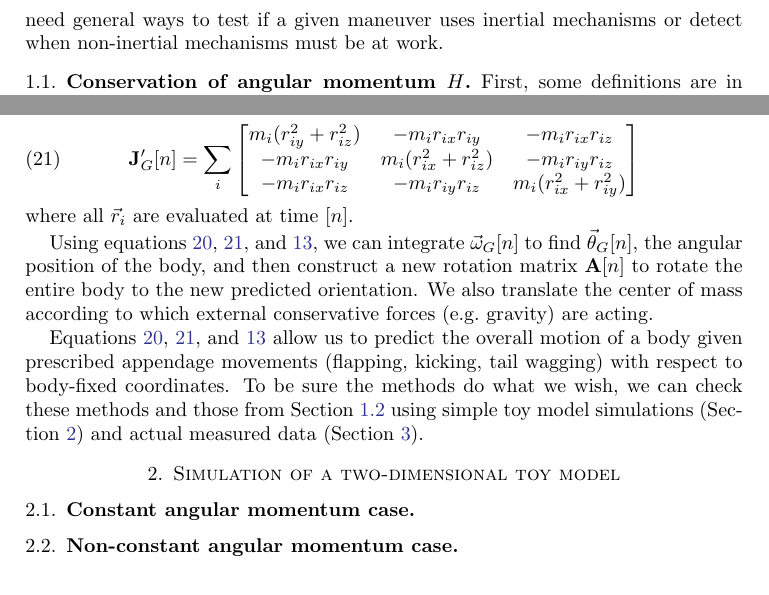
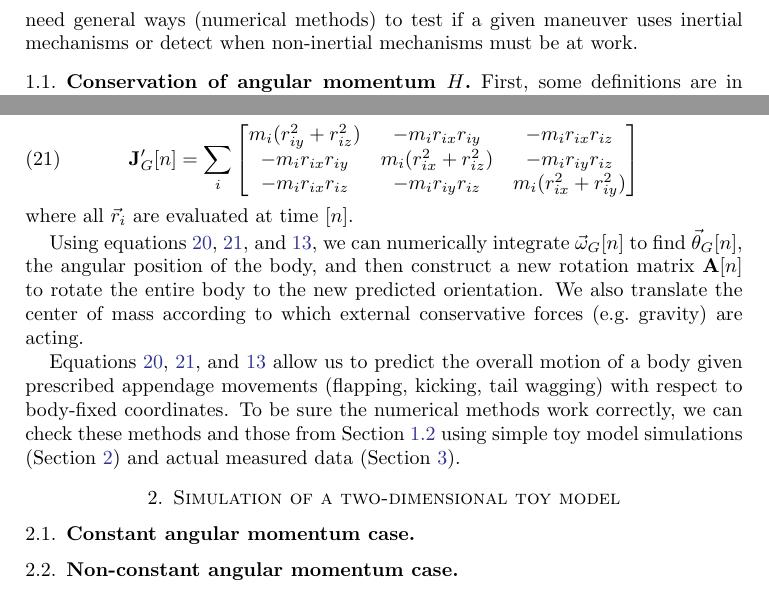
Before and after one commit to devangel77b/modeling-turns-notes, a LaTeX paper (modeling-turns.tex): two parts of pages 2 and 5 of 6, joined at a grey line, cut so that both start at the same text. Compiled offline with pdfLaTeX.

Commit message:
Edited stuff

```diff
--- a/modeling-turns.tex
+++ b/modeling-turns.tex
@@ -42,7 +42,7 @@ These notes give our thoughts on how to test a recorded movement for use of zero
 \tableofcontents
 
 \section{Introduction}
-We wish to examine the earliest instants of roll, pitch, and yaw maneuvers made by baby birds (Chukar Partridge (\emph{Alectoris chukar}) and Mallard Duck (\emph{Anas platyrhynchos}), from \SI{1}{dph} to fledging).  At this early age, the wings are not yet fully developed.  In addition, during the initial instants of a fall, the body has not yet attained sufficient airspeed to develop large aerodynamic forces and torques, which scale $\sim \rho U^2 A$ and $\rho U^2 A \lambda$, respectively.  Consequently we might expect these early maneuvers to involve significant contribution from other mechanisms, such as inertial mechanisms \cite{Edwards:1986, Jusufi:2008, Jusufi:2010}.  Inertial mechanisms are ones in which body angular position is changed by modulating body inertia, either to modulate some initial angular momentum obtained when leaving the ground, or to effect a zero- or constant angular momentum turn \cite{Edwards:1986}.  In order to answer questions of biological interest, we need general ways to test if a given maneuver uses inertial mechanisms or detect when non-inertial mechanisms must be at work.
+We wish to examine the earliest instants of roll, pitch, and yaw maneuvers made by baby birds (Chukar Partridge (\emph{Alectoris chukar}) and Mallard Duck (\emph{Anas platyrhynchos}), from \SI{1}{dph} to fledging).  At this early age, the wings are not yet fully developed.  In addition, during the initial instants of a fall, the body has not yet attained sufficient airspeed to develop large aerodynamic forces and torques, which scale $\sim \rho U^2 A$ and $\rho U^2 A \lambda$, respectively.  Consequently we might expect these early maneuvers to involve significant contribution from other mechanisms, such as inertial mechanisms \cite{Edwards:1986, Jusufi:2008, Jusufi:2010}.  Inertial mechanisms are ones in which body angular position is changed by modulating body inertia, either to modulate some initial angular momentum obtained when leaving the ground, or to effect a zero- or constant angular momentum turn \cite{Edwards:1986}.  In order to answer questions of biological interest, we need general ways (numerical methods) to test if a given maneuver uses inertial mechanisms or detect when non-inertial mechanisms must be at work.
 
 
 
@@ -185,9 +185,9 @@ m_i (r_{iy}^2+r_{iz}^2) & -m_i r_{ix} r_{iy} & -m_i r_{ix} r_{iz} \\
 \end{equation}
 where all $\vec{r}_i$ are evaluated at time $[n]$.
 
-Using equations~\ref{eq:end-reverse1}, \ref{eq:Jn}, and \ref{eq:apparent}, we can integrate $\vec\omega_G[n]$ to find $\vec\theta_G[n]$, the angular position of the body, and then construct a new rotation matrix $\mathbf{A}[n]$ to rotate the entire body to the new predicted orientation.  We also translate the center of mass according to which external conservative forces (e.g.\ gravity) are acting.
+Using equations~\ref{eq:end-reverse1}, \ref{eq:Jn}, and \ref{eq:apparent}, we can numerically integrate $\vec\omega_G[n]$ to find $\vec\theta_G[n]$, the angular position of the body, and then construct a new rotation matrix $\mathbf{A}[n]$ to rotate the entire body to the new predicted orientation.  We also translate the center of mass according to which external conservative forces (e.g.\ gravity) are acting.
 
-Equations~\ref{eq:end-reverse1}, \ref{eq:Jn}, and \ref{eq:apparent} allow us to predict the overall motion of a body given prescribed appendage movements (flapping, kicking, tail wagging) with respect to body-fixed coordinates.  To be sure the methods do what we wish, we can check these methods and those from Section~\ref{sec:forward} using simple toy model simulations (Section~\ref{sec:toy}) and actual measured data (Section~\ref{sec:real}).
+Equations~\ref{eq:end-reverse1}, \ref{eq:Jn}, and \ref{eq:apparent} allow us to predict the overall motion of a body given prescribed appendage movements (flapping, kicking, tail wagging) with respect to body-fixed coordinates.  To be sure the numerical methods work correctly, we can check these methods and those from Section~\ref{sec:forward} using simple toy model simulations (Section~\ref{sec:toy}) and actual measured data (Section~\ref{sec:real}).
 
 \section{Simulation of a two-dimensional toy model}
 \label{sec:toy}
```
Also changed, not shown: modeling-turns.tex (8 more changed lines).
